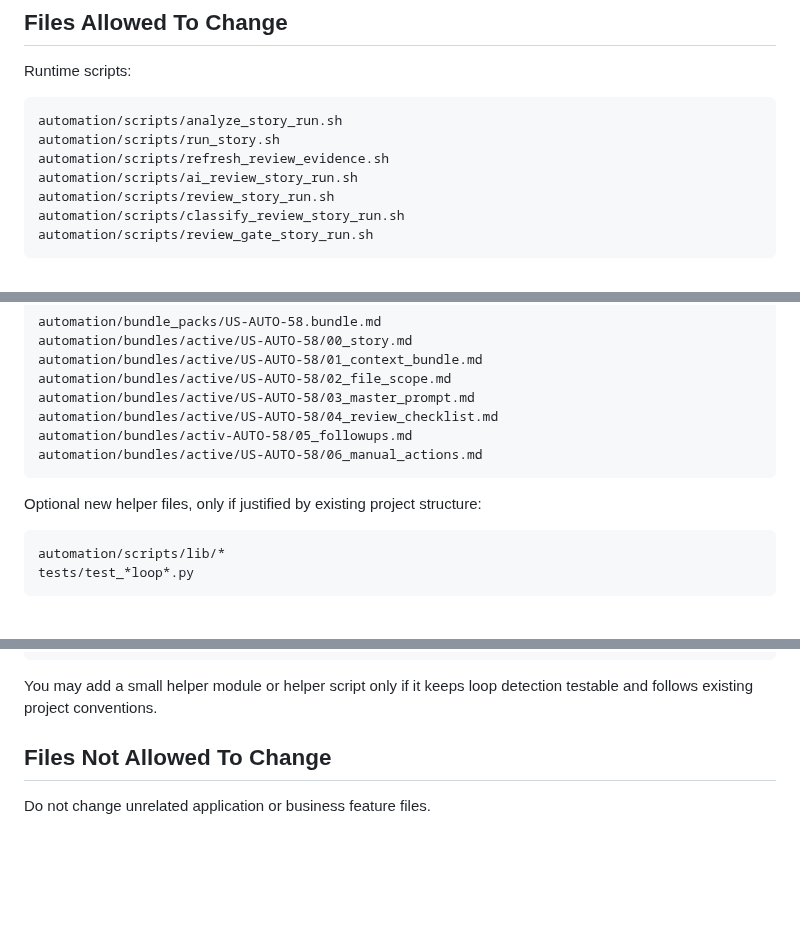
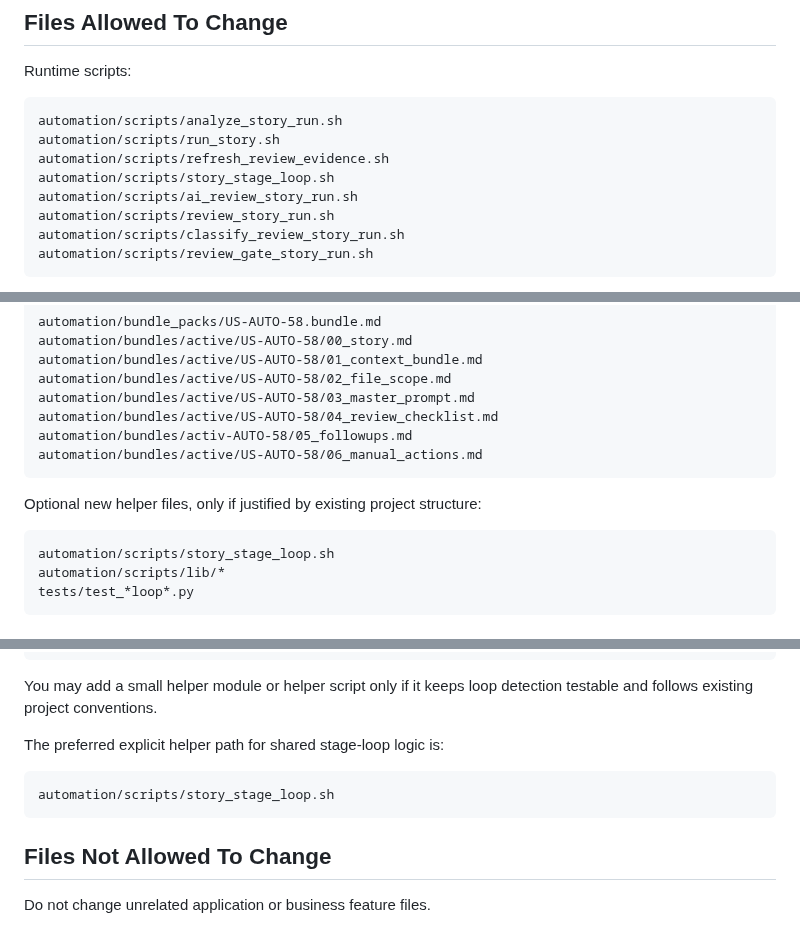
Before and after one commit to abosov/m_bot, a Markdown page: automation/bundle_packs/US-AUTO-58.bundle.md, 3 parts joined by grey strips. Drawn GitHub-style; blank space fills up the shorter version.

Commit message:
docs(us-auto): allow US-AUTO-58 loop helper scope

```diff
--- a/automation/bundle_packs/US-AUTO-58.bundle.md
+++ b/automation/bundle_packs/US-AUTO-58.bundle.md
@@ -342,6 +342,7 @@ Runtime scripts:
     automation/scripts/analyze_story_run.sh
     automation/scripts/run_story.sh
     automation/scripts/refresh_review_evidence.sh
+    automation/scripts/story_stage_loop.sh
     automation/scripts/ai_review_story_run.sh
     automation/scripts/review_story_run.sh
     automation/scripts/classify_review_story_run.sh
@@ -377,6 +378,7 @@ Story artifacts:
 
 Optional new helper files, only if justified by existing project structure:
 
+    automation/scripts/story_stage_loop.sh
     automation/scripts/lib/*
     tests/test_*loop*.py
 
@@ -502,6 +506,10 @@ You may change:
     automation/bundles/active/US-AUTO-58/*
 
 You may add a small helper module or helper script only if it keeps loop detection testable and follows existing project conventions.
+
+The preferred explicit helper path for shared stage-loop logic is:
+
+    automation/scripts/story_stage_loop.sh
 
 ## Files Not Allowed To Change
 
```
Also changed, not shown: other parts of automation/bundle_packs/US-AUTO-58.bundle.md (+2 -0 lines), 2 other files.
